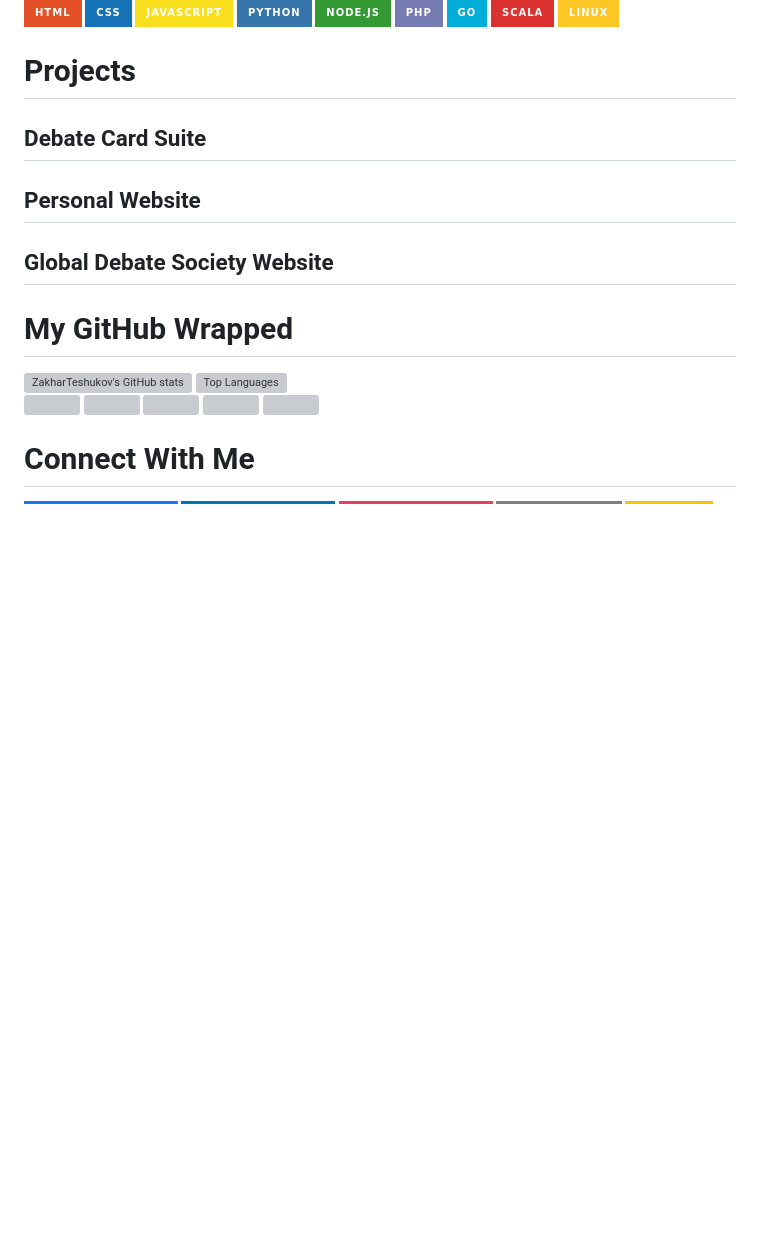
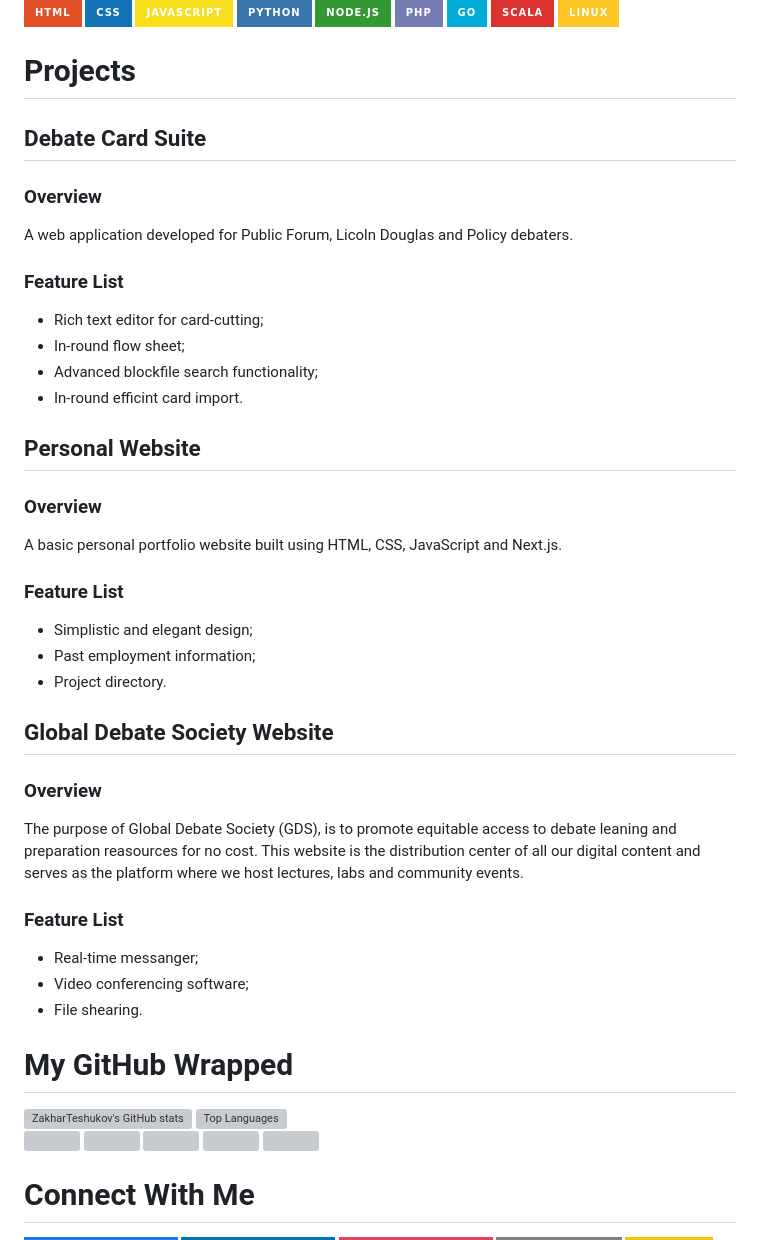
Before and after one commit to ZakharTeshukov/ZakharTeshukov, a Markdown page: README.md, the part around the change. GitHub-like rendering; badges without logos; blank space fills up the shorter version; grey boxes are pictures that could not be loaded.

```diff
--- a/README.md
+++ b/README.md
@@ -33,9 +33,34 @@ I am a high school student at Saigon South International School in Vietnam. I am
 
 ## Debate Card Suite
 
+### Overview
+A web application developed for Public Forum, Licoln Douglas and Policy debaters.
+
+### Feature List
+- Rich text editor for card-cutting;
+- In-round flow sheet;
+- Advanced blockfile search functionality;
+- In-round efficint card import.
+
 ## Personal Website
 
+### Overview
+A basic personal portfolio website built using HTML, CSS, JavaScript and Next.js.
+
+### Feature List
+- Simplistic and elegant design;
+- Past employment information;
+- Project directory.
+
 ## Global Debate Society Website
+
+### Overview
+The purpose of Global Debate Society (GDS), is to promote equitable access to debate leaning and preparation reasources for no cost. This website is the distribution center of all our digital content and serves as the platform where we host lectures, labs and community events.
+
+### Feature List
+- Real-time messanger;
+- Video conferencing software;
+- File shearing.
 
 
 
```
